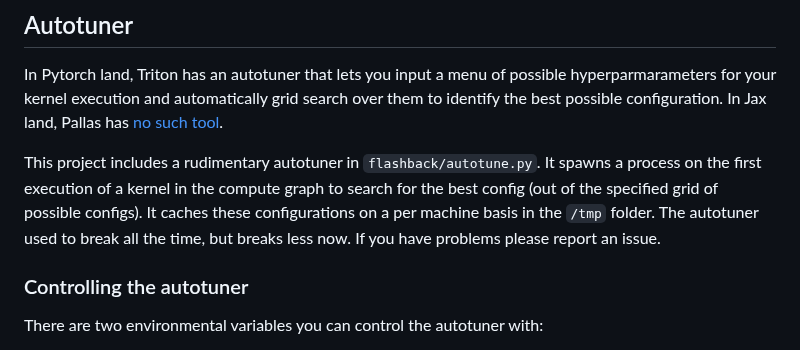
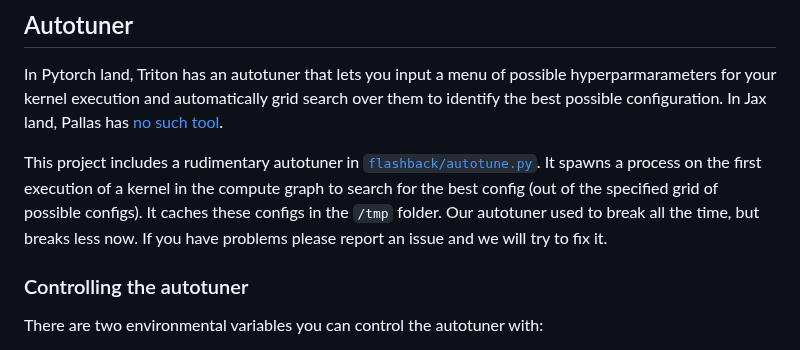
Before and after one commit to 21chenb/flashback, a Markdown page: readme.md, the part around the change. GitHub-like rendering.

```diff
--- a/readme.md
+++ b/readme.md
@@ -97,9 +97,9 @@ hyperparmarameters for your kernel execution and automatically grid search
 over them to identify the best possible configuration. In Jax land, Pallas has
 [no such tool](https://github.com/jax-ml/jax/issues/24340#issuecomment-2420227141).
 
-This project includes a rudimentary autotuner in `flashback/autotune.py`. It spawns a process on the first execution of a kernel in the compute graph to search for the best config (out of the specified grid of possible configs). It caches
-these configurations on a per machine basis in the `/tmp` folder. The autotuner
-used to break all the time, but breaks less now. If you have problems please report an issue.
+This project includes a rudimentary autotuner in [`flashback/autotune.py`](https://github.com/lengstrom/flashback/blob/main/flashback/autotune.py). It spawns a process on the first execution of a kernel in the compute graph to search for the best config (out of the specified grid of possible configs). It caches
+these configs in the `/tmp` folder. Our autotuner
+used to break all the time, but breaks less now. If you have problems please report an issue and we will try to fix it.
 
 ### Controlling the autotuner
 There are two environmental variables you can control the autotuner with:
```
